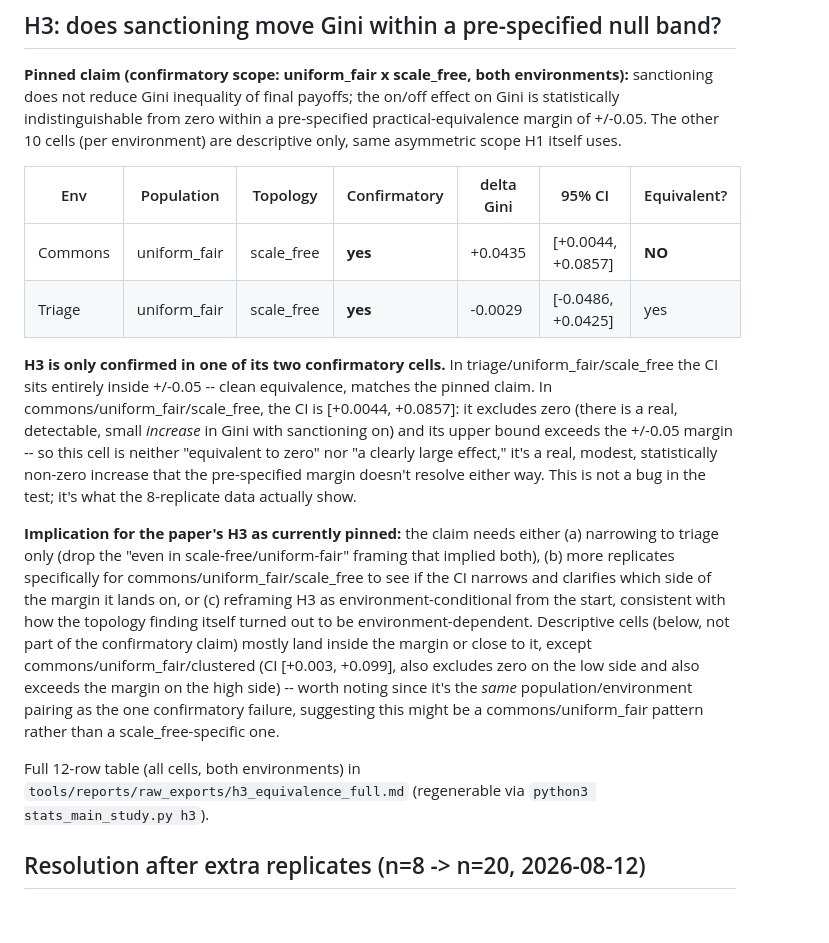
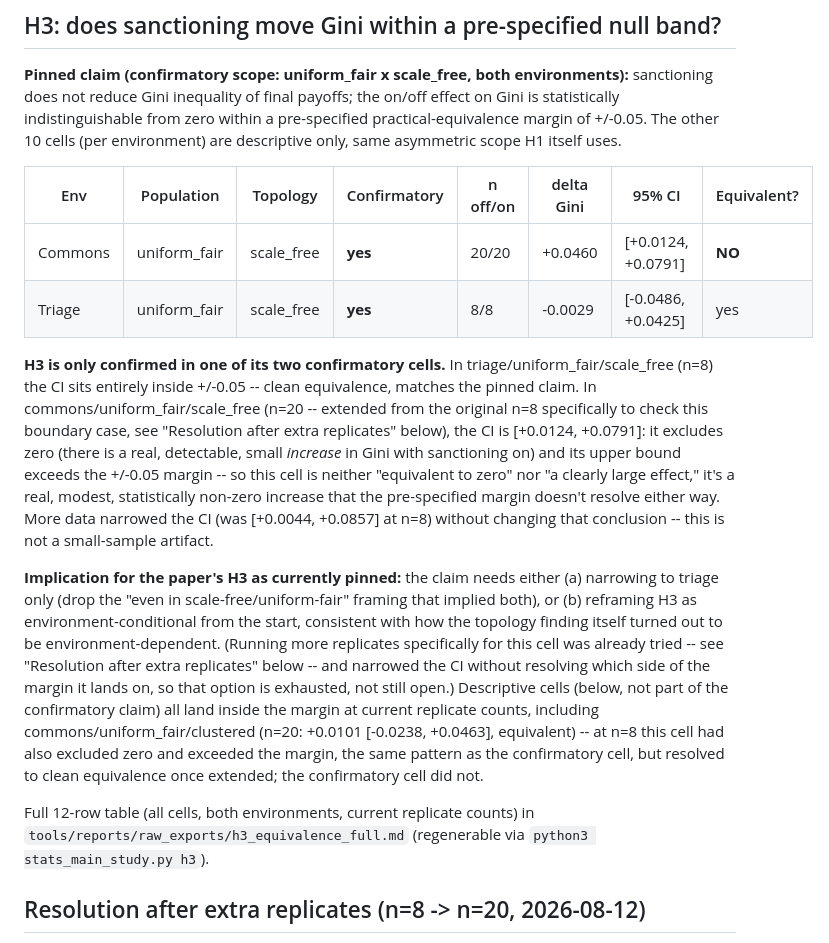
Before and after one commit to Entropy-Hackers/collective-AI-assurance, a Markdown page: raw_data/variance_and_h3_results.md, the part around the change. GitHub-like rendering; blank space fills up the shorter version.

Commit message:
Regenerate H3 summary from current data; label the superseded H2 files
variance_and_h3_results.md's top H3 table and prose still carried the
pre-extension n=8 delta (+0.0435) for the commons confirmatory cell;
current data (n=20) gives +0.0460 [+0.0124,+0.0791], matching
h3_equivalence_full.md and stats_main_study.py's live output. Also
corrected a now-false claim that commons/uniform_fair/clustered was a
second boundary-case exception -- it resolved to clean equivalence at
n=20 and no longer is one.

README: added a one-line pointer distinguishing the superseded
h2_results.md/h2_by_cell.md (46,157 texts, original study only) from
the current raw_data/h2_full_results_v2.md (59,440 texts, corrected
classifier).

```diff
--- a/raw_data/variance_and_h3_results.md
+++ b/raw_data/variance_and_h3_results.md
@@ -68,40 +68,44 @@ from zero within a pre-specified practical-equivalence margin of
 +/-0.05. The other 10 cells (per environment) are descriptive only,
 same asymmetric scope H1 itself uses.
 
-| Env | Population | Topology | Confirmatory | delta Gini | 95% CI | Equivalent? |
-|---|---|---|---|---|---|---|
-| Commons | uniform_fair | scale_free | **yes** | +0.0435 | [+0.0044, +0.0857] | **NO** |
-| Triage  | uniform_fair | scale_free | **yes** | -0.0029 | [-0.0486, +0.0425] | yes |
+| Env | Population | Topology | Confirmatory | n off/on | delta Gini | 95% CI | Equivalent? |
+|---|---|---|---|---|---|---|---|
+| Commons | uniform_fair | scale_free | **yes** | 20/20 | +0.0460 | [+0.0124, +0.0791] | **NO** |
+| Triage  | uniform_fair | scale_free | **yes** | 8/8 | -0.0029 | [-0.0486, +0.0425] | yes |
 
 **H3 is only confirmed in one of its two confirmatory cells.** In
-triage/uniform_fair/scale_free the CI sits entirely inside +/-0.05 --
-clean equivalence, matches the pinned claim. In
-commons/uniform_fair/scale_free, the CI is [+0.0044, +0.0857]: it
-excludes zero (there is a real, detectable, small *increase* in Gini
-with sanctioning on) and its upper bound exceeds the +/-0.05 margin --
-so this cell is neither "equivalent to zero" nor "a clearly large
+triage/uniform_fair/scale_free (n=8) the CI sits entirely inside
++/-0.05 -- clean equivalence, matches the pinned claim. In
+commons/uniform_fair/scale_free (n=20 -- extended from the original
+n=8 specifically to check this boundary case, see "Resolution after
+extra replicates" below), the CI is [+0.0124, +0.0791]: it excludes
+zero (there is a real, detectable, small *increase* in Gini with
+sanctioning on) and its upper bound exceeds the +/-0.05 margin -- so
+this cell is neither "equivalent to zero" nor "a clearly large
 effect," it's a real, modest, statistically non-zero increase that the
-pre-specified margin doesn't resolve either way. This is not a bug in
-the test; it's what the 8-replicate data actually show.
+pre-specified margin doesn't resolve either way. More data narrowed
+the CI (was [+0.0044, +0.0857] at n=8) without changing that
+conclusion -- this is not a small-sample artifact.
 
 **Implication for the paper's H3 as currently pinned:** the claim needs
 either (a) narrowing to triage only (drop the "even in
-scale-free/uniform-fair" framing that implied both), (b) more
-replicates specifically for commons/uniform_fair/scale_free to see if
-the CI narrows and clarifies which side of the margin it lands on, or
-(c) reframing H3 as environment-conditional from the start, consistent
-with how the topology finding itself turned out to be
-environment-dependent. Descriptive cells (below, not part of the
-confirmatory claim) mostly land inside the margin or close to it,
-except commons/uniform_fair/clustered (CI [+0.003, +0.099], also
-excludes zero on the low side and also exceeds the margin on the high
-side) -- worth noting since it's the *same* population/environment
-pairing as the one confirmatory failure, suggesting this might be a
-commons/uniform_fair pattern rather than a scale_free-specific one.
+scale-free/uniform-fair" framing that implied both), or (b) reframing
+H3 as environment-conditional from the start, consistent with how the
+topology finding itself turned out to be environment-dependent.
+(Running more replicates specifically for this cell was already tried
+-- see "Resolution after extra replicates" below -- and narrowed the
+CI without resolving which side of the margin it lands on, so that
+option is exhausted, not still open.) Descriptive cells (below, not
+part of the confirmatory claim) all land inside the margin at current
+replicate counts, including commons/uniform_fair/clustered (n=20:
++0.0101 [-0.0238, +0.0463], equivalent) -- at n=8 this cell had also
+excluded zero and exceeded the margin, the same pattern as the
+confirmatory cell, but resolved to clean equivalence once extended;
+the confirmatory cell did not.
 
-Full 12-row table (all cells, both environments) in
-`tools/reports/raw_exports/h3_equivalence_full.md` (regenerable via
-`python3 stats_main_study.py h3`).
+Full 12-row table (all cells, both environments, current replicate
+counts) in `tools/reports/raw_exports/h3_equivalence_full.md`
+(regenerable via `python3 stats_main_study.py h3`).
 
 ## Resolution after extra replicates (n=8 -> n=20, 2026-08-12)
 
```
Also changed, not shown: README.md (+6 -0 lines).
